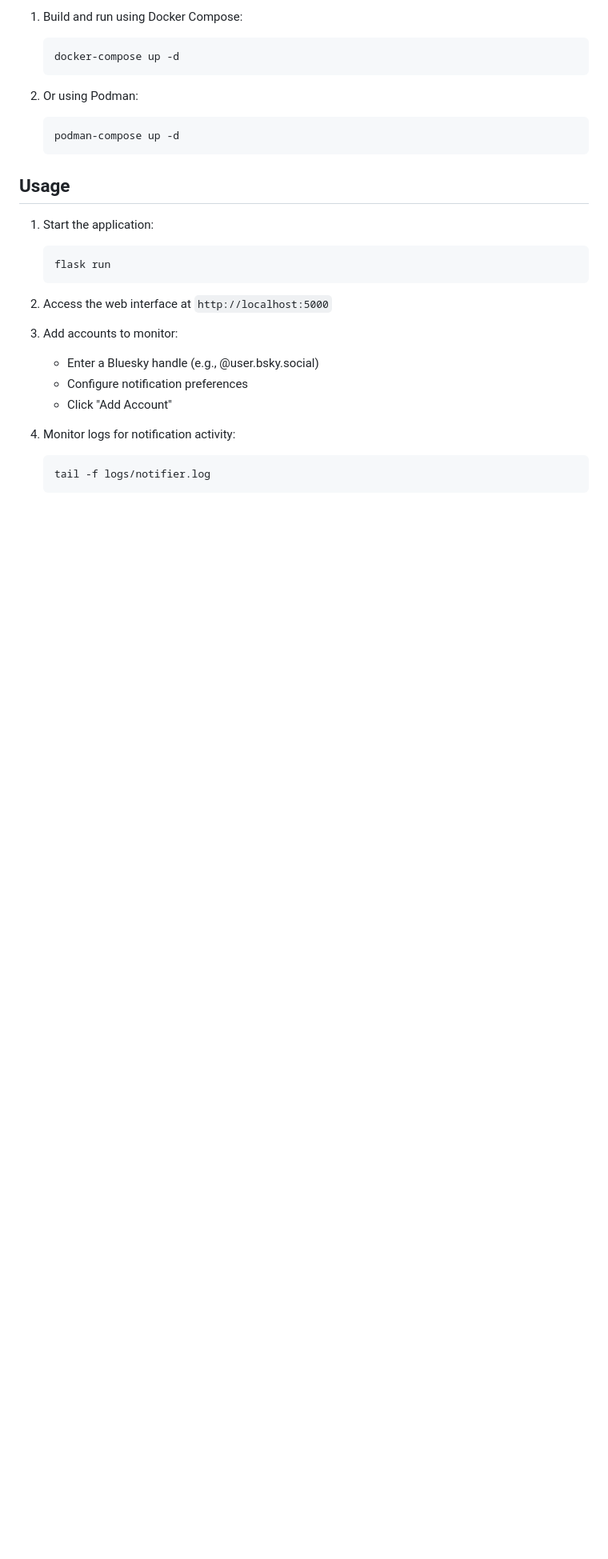
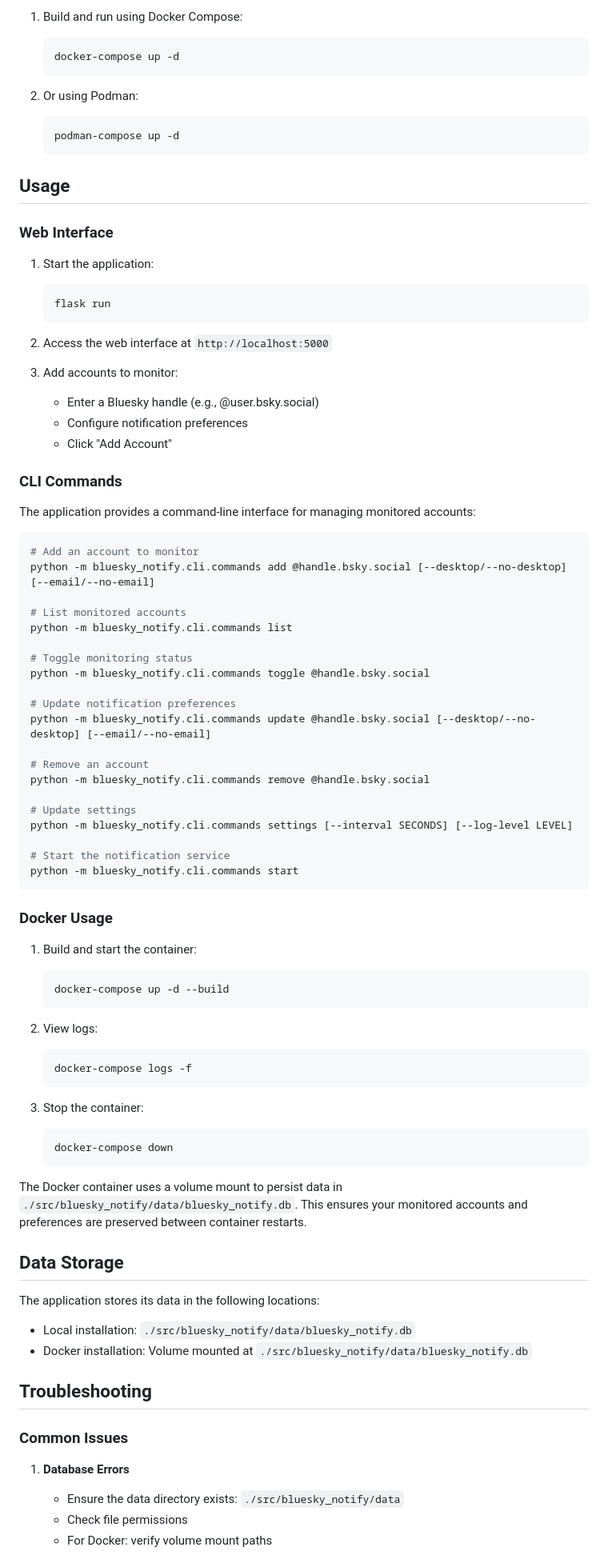
Before and after one commit to jerdog/bluesky-notify, a Markdown page: README.md, the part around one of its changes. Shown at 80% size. GitHub-like rendering; blank space fills up the shorter version.

````diff
--- a/README.md
+++ b/README.md
@@ -88,6 +88,8 @@ A cross-platform notification system for tracking and receiving alerts about new
 
 ## Usage
 
+### Web Interface
+
 1. Start the application:
    ```bash
    flask run
@@ -100,7 +102,65 @@ A cross-platform notification system for tracking and receiving alerts about new
    - Configure notification preferences
    - Click "Add Account"
 
-4. Monitor logs for notification activity:
+### CLI Commands
+
+The application provides a command-line interface for managing monitored accounts:
+
+```bash
+# Add an account to monitor
+python -m bluesky_notify.cli.commands add @handle.bsky.social [--desktop/--no-desktop] [--email/--no-email]
+
+# List monitored accounts
+python -m bluesky_notify.cli.commands list
+
+# Toggle monitoring status
+python -m bluesky_notify.cli.commands toggle @handle.bsky.social
+
+# Update notification preferences
+python -m bluesky_notify.cli.commands update @handle.bsky.social [--desktop/--no-desktop] [--email/--no-email]
+
+# Remove an account
+python -m bluesky_notify.cli.commands remove @handle.bsky.social
+
+# Update settings
+python -m bluesky_notify.cli.commands settings [--interval SECONDS] [--log-level LEVEL]
+
+# Start the notification service
+python -m bluesky_notify.cli.commands start
+```
+
+### Docker Usage
+
+1. Build and start the container:
    ```bash
-   tail -f logs/notifier.log
+   docker-compose up -d --build
    ```
+
+2. View logs:
+   ```bash
+   docker-compose logs -f
+   ```
+
+3. Stop the container:
+   ```bash
+   docker-compose down
+   ```
+
+The Docker container uses a volume mount to persist data in `./src/bluesky_notify/data/bluesky_notify.db`. This ensures your monitored accounts and preferences are preserved between container restarts.
+
+## Data Storage
+
+The application stores its data in the following locations:
+
+- Local installation: `./src/bluesky_notify/data/bluesky_notify.db`
+- Docker installation: Volume mounted at `./src/bluesky_notify/data/bluesky_notify.db`
+
+## Troubleshooting
+
+### Common Issues
+
+1. **Database Errors**
+   - Ensure the data directory exists: `./src/bluesky_notify/data`
+   - Check file permissions
+   - For Docker: verify volume mount paths
+
````
Also changed, not shown: other parts of README.md (+18 -3 lines).
